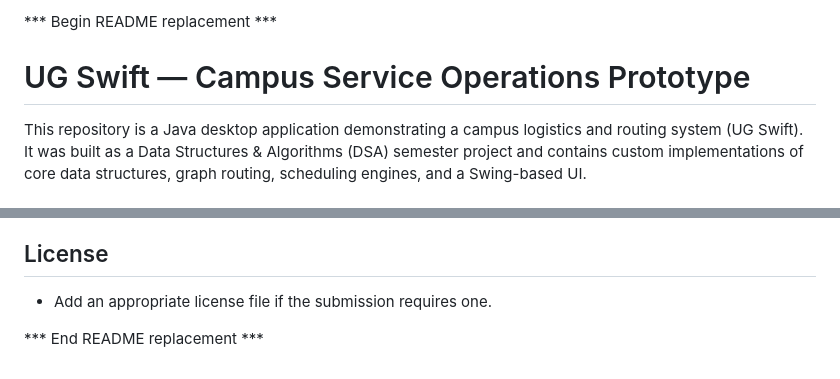
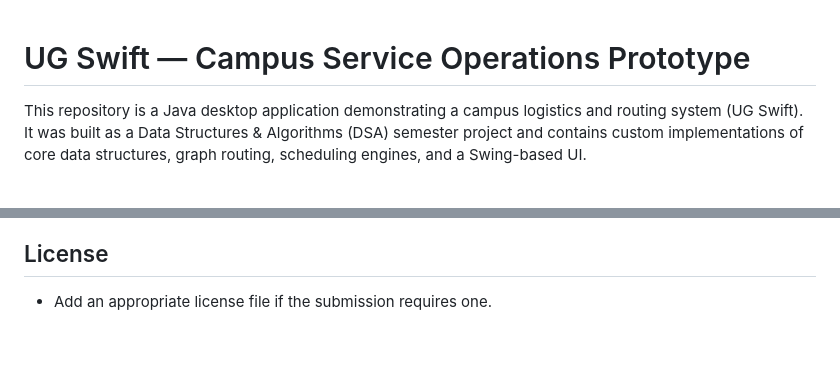
Before and after one commit to DCIT-204-308-Assignments/LIB, a Markdown page: README.md, 2 parts joined by grey strips. Rendered like a GitHub page; blank space fills up the shorter version.

```diff
--- a/README.md
+++ b/README.md
@@ -1,5 +1,3 @@
-*** Begin README replacement ***
-
 # UG Swift — Campus Service Operations Prototype
 
 This repository is a Java desktop application demonstrating a campus logistics and routing system (UG Swift). It was built as a Data Structures & Algorithms (DSA) semester project and contains custom implementations of core data structures, graph routing, scheduling engines, and a Swing-based UI.
@@ -101,5 +99,3 @@ This repository is a Java desktop application demonstrating a campus logistics a
 ## License
 
 - Add an appropriate license file if the submission requires one.
-
-*** End README replacement ***
```
